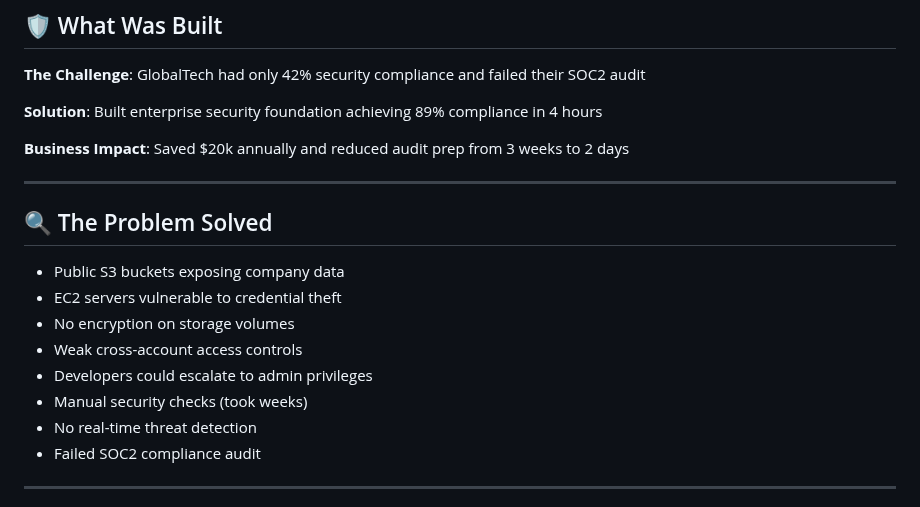
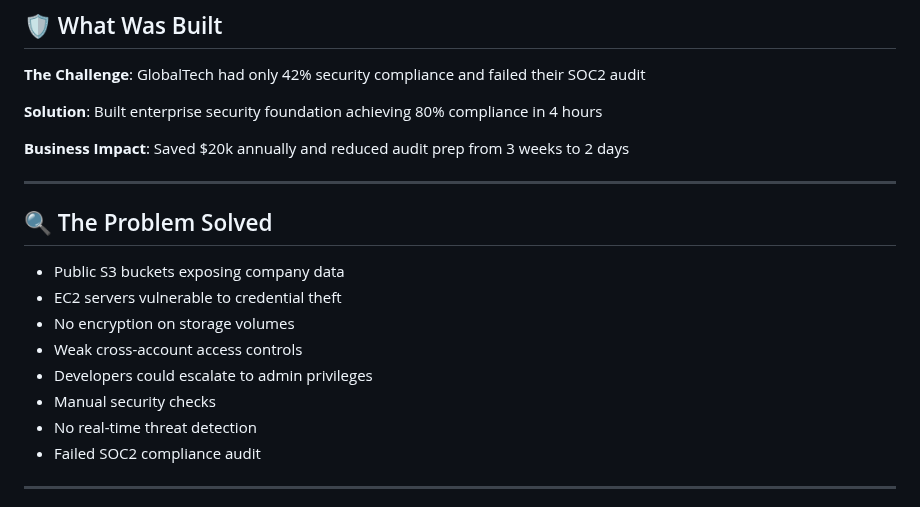
Before and after one commit to trucle9100/Security-Portfolio, a Markdown page: Enterprise Security Foundation & Compliance/README.md, the part around the change. Drawn GitHub-style.

```diff
--- a/Enterprise Security Foundation & Compliance/README.md
+++ b/Enterprise Security Foundation & Compliance/README.md
@@ -1,7 +1,7 @@
 ## 🛡️ What Was Built
 **The Challenge**: GlobalTech had only 42% security compliance and failed their SOC2 audit
 
-**Solution**: Built enterprise security foundation achieving 89% compliance in 4 hours
+**Solution**: Built enterprise security foundation achieving 80% compliance in 4 hours
 
 **Business Impact**:  Saved $20k annually and reduced audit prep from 3 weeks to 2 days
 
@@ -12,7 +12,7 @@
 - No encryption on storage volumes
 - Weak cross-account access controls
 - Developers could escalate to admin privileges
-- Manual security checks (took weeks)
+- Manual security checks
 - No real-time threat detection
 - Failed SOC2 compliance audit
 
```
